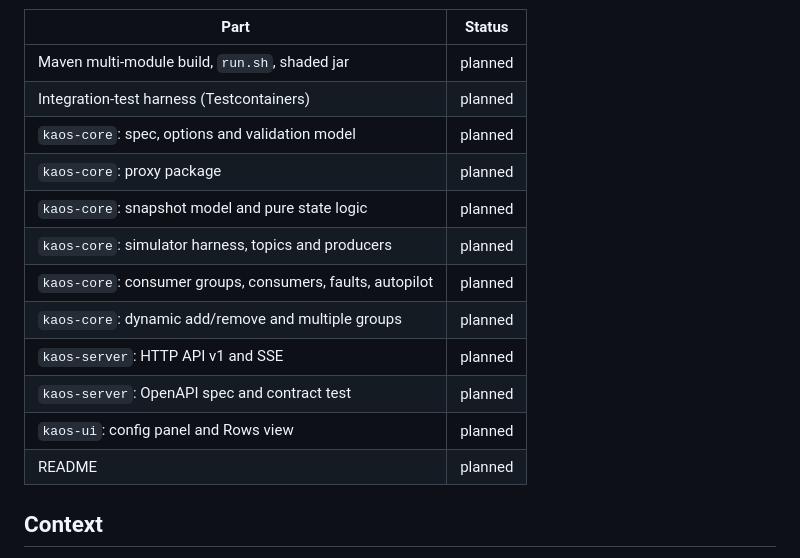
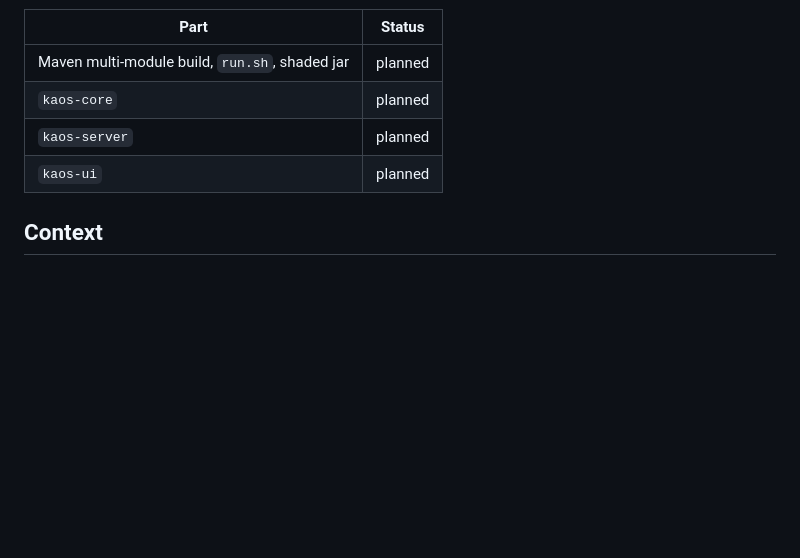
Before and after one commit to dajac/kaos, a Markdown page: docs/ARCHITECTURE.md, the part around the change. Drawn GitHub-style; blank space fills up the shorter version.

Commit message:
MINOR: Reduce the architecture status table to module-level rows
The status table at the top of `docs/ARCHITECTURE.md` lists one row per
unit of work, so it reads as a task list with statuses rather than as a
description of the system. This patch reduces it to one row per part of
the system: the build, `kaos-core`, `kaos-server` and `kaos-ui`. The
per-section status lines keep the finer detail.

Co-Authored-By: Claude Fable 5.1 <noreply@anthropic.com>
Claude-Session: https://claude.ai/code/session_013v4itS9ft9aFPbwQCgpvgH

```diff
--- a/docs/ARCHITECTURE.md
+++ b/docs/ARCHITECTURE.md
@@ -12,17 +12,9 @@ section that describes it.
 | Part | Status |
 |---|---|
 | Maven multi-module build, `run.sh`, shaded jar | planned |
-| Integration-test harness (Testcontainers) | planned |
-| `kaos-core`: spec, options and validation model | planned |
-| `kaos-core`: proxy package | planned |
-| `kaos-core`: snapshot model and pure state logic | planned |
-| `kaos-core`: simulator harness, topics and producers | planned |
-| `kaos-core`: consumer groups, consumers, faults, autopilot | planned |
-| `kaos-core`: dynamic add/remove and multiple groups | planned |
-| `kaos-server`: HTTP API v1 and SSE | planned |
-| `kaos-server`: OpenAPI spec and contract test | planned |
-| `kaos-ui`: config panel and Rows view | planned |
-| README | planned |
+| `kaos-core` | planned |
+| `kaos-server` | planned |
+| `kaos-ui` | planned |
 
 ## Context
 
```
